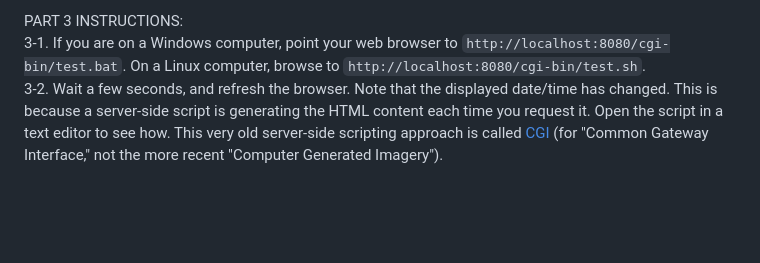
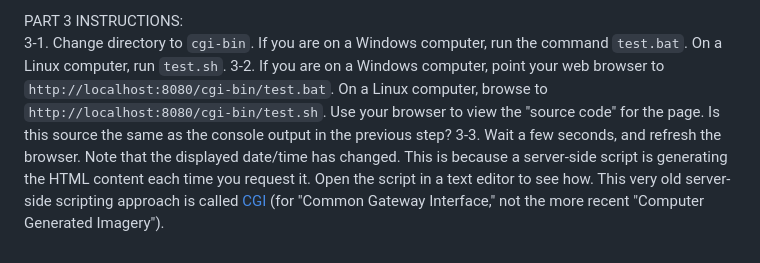
Before and after one commit to buckaroo-labs/SD231-SimpleServer, a Markdown page: README.md, the part around the change. Rendered like a GitHub page; blank space fills up the shorter version.

```diff
--- a/README.md
+++ b/README.md
@@ -25,5 +25,6 @@ PART 2 INSTRUCTIONS:
 2-9.  Save a screenshot of the server's output in your window running python.
 
 PART 3 INSTRUCTIONS:
-3-1. If you are on a Windows computer, point your web browser to `http://localhost:8080/cgi-bin/test.bat`. On a Linux computer, browse to `http://localhost:8080/cgi-bin/test.sh`.
-3-2. Wait a few seconds, and refresh the browser. Note that the displayed date/time has changed. This is because a server-side script is generating the HTML content each time you request it.   Open the script in a text editor to see how. This very old server-side scripting approach is called [CGI](https://en.wikipedia.org/wiki/Common_Gateway_Interface) (for "Common Gateway Interface," not the more recent "Computer Generated Imagery").
+3-1. Change directory to `cgi-bin`. If you are on a Windows computer, run the command `test.bat`. On a Linux computer, run `test.sh`.
+3-2. If you are on a Windows computer, point your web browser to `http://localhost:8080/cgi-bin/test.bat`. On a Linux computer, browse to `http://localhost:8080/cgi-bin/test.sh`. Use your browser to view the "source code" for the page. Is this source the same as the console output in the previous step?
+3-3. Wait a few seconds, and refresh the browser. Note that the displayed date/time has changed. This is because a server-side script is generating the HTML content each time you request it.   Open the script in a text editor to see how. This very old server-side scripting approach is called [CGI](https://en.wikipedia.org/wiki/Common_Gateway_Interface) (for "Common Gateway Interface," not the more recent "Computer Generated Imagery").
```
